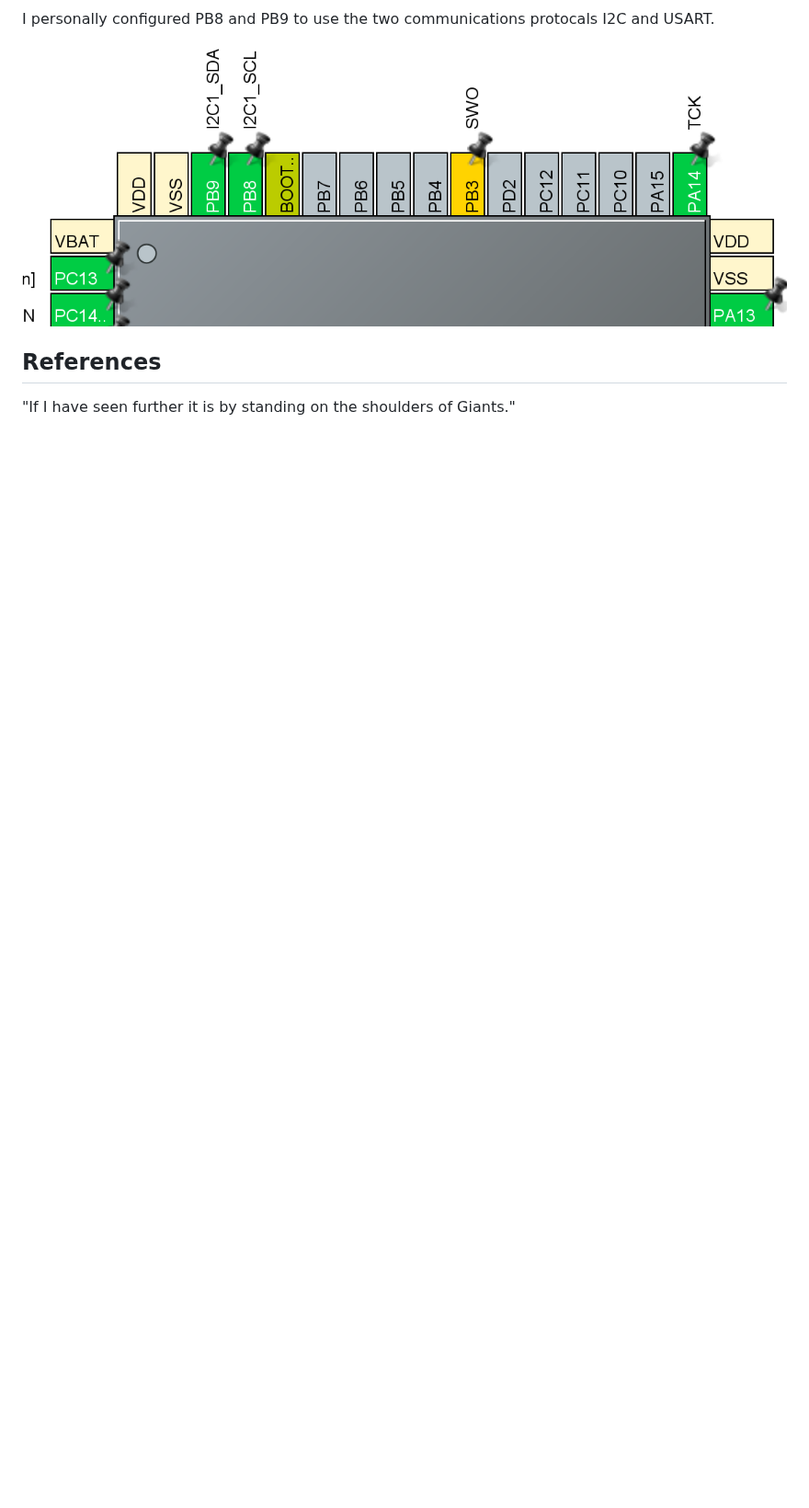
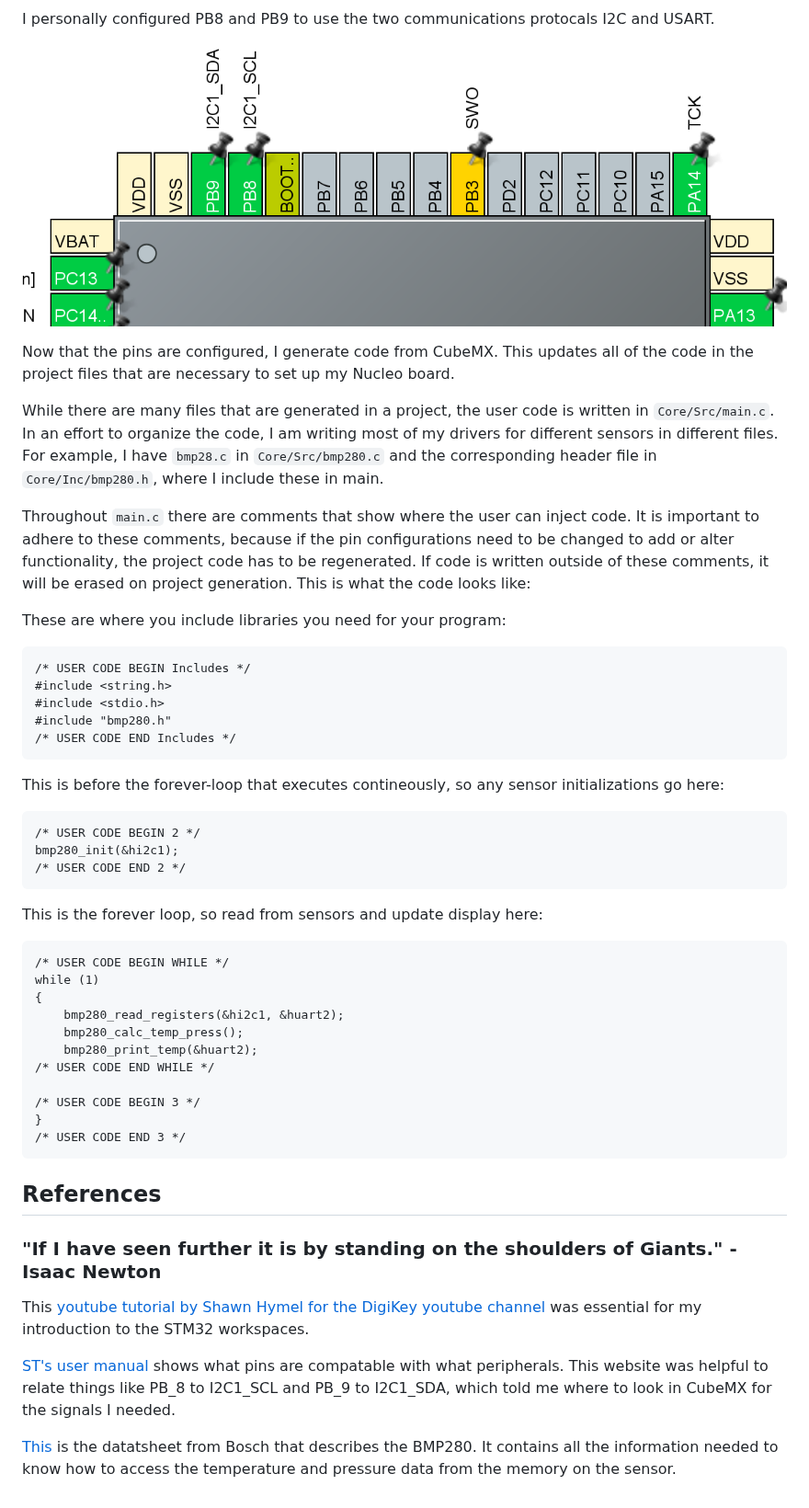
Before and after one commit to lmgrea/STM32-Nucleo-F446RE, a Markdown page: README.md, the part around one of its changes. Shown at 92% size. Rendered like a GitHub page; blank space fills up the shorter version.

Commit message:
Updating README part 2

````diff
--- a/README.md
+++ b/README.md
@@ -45,5 +49,47 @@ I personally configured PB8 and PB9 to use the two communications protocals I2C
 
 ![This is what I had to personally configure to use the two communications protocals, I2C and USART.](images/com_protocals_pins.png)
 
+Now that the pins are configured, I generate code from CubeMX. This updates all of the code in the project files that are necessary to set up my Nucleo board.
+
+While there are many files that are generated in a project, the user code is written in `Core/Src/main.c`. In an effort to organize the code, I am writing most of my drivers for different sensors in different files. For example, I have `bmp28.c` in `Core/Src/bmp280.c` and the corresponding header file in `Core/Inc/bmp280.h`, where I include these in main.
+
+Throughout `main.c` there are comments that show where the user can inject code. It is important to adhere to these comments, because if the pin configurations need to be changed to add or alter functionality, the project code has to be regenerated. If code is written outside of these comments, it will be erased on project generation. This is what the code looks like:
+
+These are where you include libraries you need for your program:
+```
+/* USER CODE BEGIN Includes */
+#include <string.h>
+#include <stdio.h>
+#include "bmp280.h"
+/* USER CODE END Includes */
+```
+
+This is before the forever-loop that executes contineously, so any sensor initializations go here:
+```
+/* USER CODE BEGIN 2 */
+bmp280_init(&hi2c1);
+/* USER CODE END 2 */
+```
+This is the forever loop, so read from sensors and update display here:
+```
+/* USER CODE BEGIN WHILE */
+while (1)
+{
+    bmp280_read_registers(&hi2c1, &huart2);
+    bmp280_calc_temp_press();
+    bmp280_print_temp(&huart2);
+/* USER CODE END WHILE */
+
+/* USER CODE BEGIN 3 */
+}
+/* USER CODE END 3 */
+```
+
 ## References
-"If I have seen further it is by standing on the shoulders of Giants."
+### "If I have seen further it is by standing on the shoulders of Giants." - Isaac Newton
+
+This [youtube tutorial by Shawn Hymel for the DigiKey youtube channel](https://www.youtube.com/watch?v=hyZS2p1tW-g&list=PLEBQazB0HUyRYuzfi4clXsKUSgorErmBv) was essential for my introduction to the STM32 workspaces.
+
+[ST's user manual](https://www.st.com/resource/en/user_manual/um1724-stm32-nucleo32-boards-mb1180-stmicroelectronics.pdf) shows what pins are compatable with what peripherals. This website was helpful to relate things like PB_8 to I2C1_SCL and PB_9 to I2C1_SDA, which told me where to look in CubeMX for the signals I needed.
+
+[This](https://cdn-shop.adafruit.com/datasheets/BST-BMP280-DS001-11.pdf) is the datatsheet from Bosch that describes the BMP280. It contains all the information needed to know how to access the temperature and pressure data from the memory on the sensor.
````
Also changed, not shown: other parts of README.md (+4 -0 lines), images/pinout_diagram.png (added), 1 other file.
